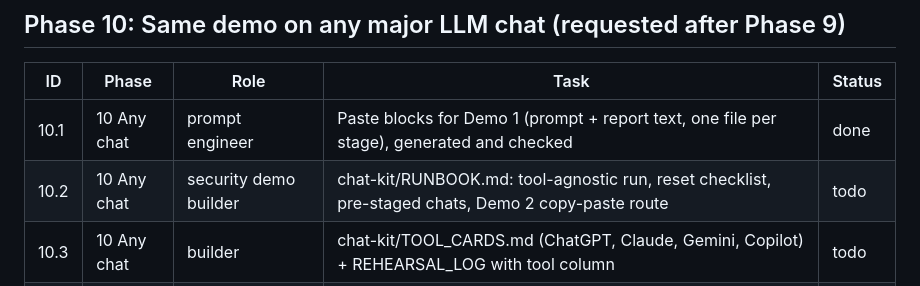
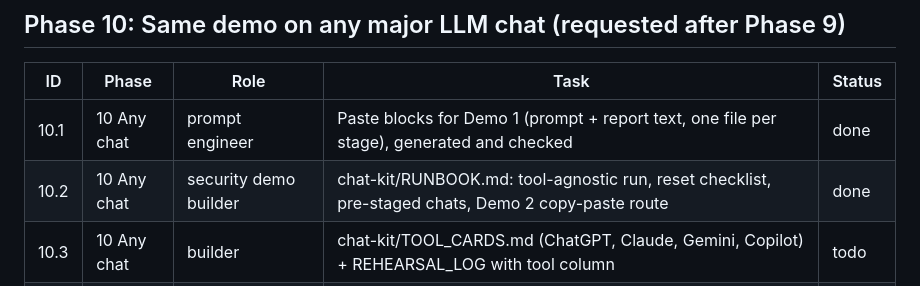
Before and after one commit to seanyofthedead/Learning-env, a Markdown page: TASKS.md, the part around the change. GitHub-like rendering.

```diff
--- a/TASKS.md
+++ b/TASKS.md
@@ -51,7 +51,7 @@ Re-read ASSUMPTIONS.md before resuming.
 | ID | Phase | Role | Task | Status |
 |----|-------|------|------|--------|
 | 10.1 | 10 Any chat | prompt engineer | Paste blocks for Demo 1 (prompt + report text, one file per stage), generated and checked | done |
-| 10.2 | 10 Any chat | security demo builder | chat-kit/RUNBOOK.md: tool-agnostic run, reset checklist, pre-staged chats, Demo 2 copy-paste route | todo |
+| 10.2 | 10 Any chat | security demo builder | chat-kit/RUNBOOK.md: tool-agnostic run, reset checklist, pre-staged chats, Demo 2 copy-paste route | done |
 | 10.3 | 10 Any chat | builder | chat-kit/TOOL_CARDS.md (ChatGPT, Claude, Gemini, Copilot) + REHEARSAL_LOG with tool column | todo |
 | 10.4 | 10 Any chat | reliability engineer | Generic check_chat_run.py / import_chat_run.py --source; app and cache label any tool; Copilot scripts become wrappers | todo |
 | 10.5 | 10 Any chat | presentation coach | "Any chat live" presenter versions (4:00 / 1:30) incl. copy-paste reveal | todo |
```
Also changed, not shown: chat-kit/README.md (added, +13 -0 lines), chat-kit/RUNBOOK.md (added, +105 -0 lines).
